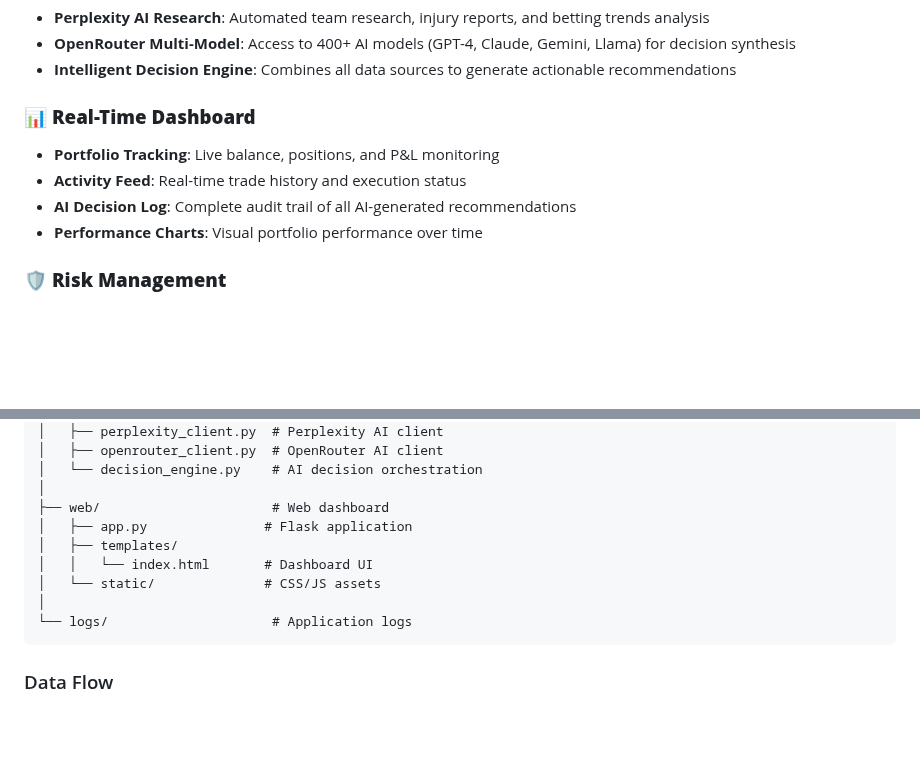
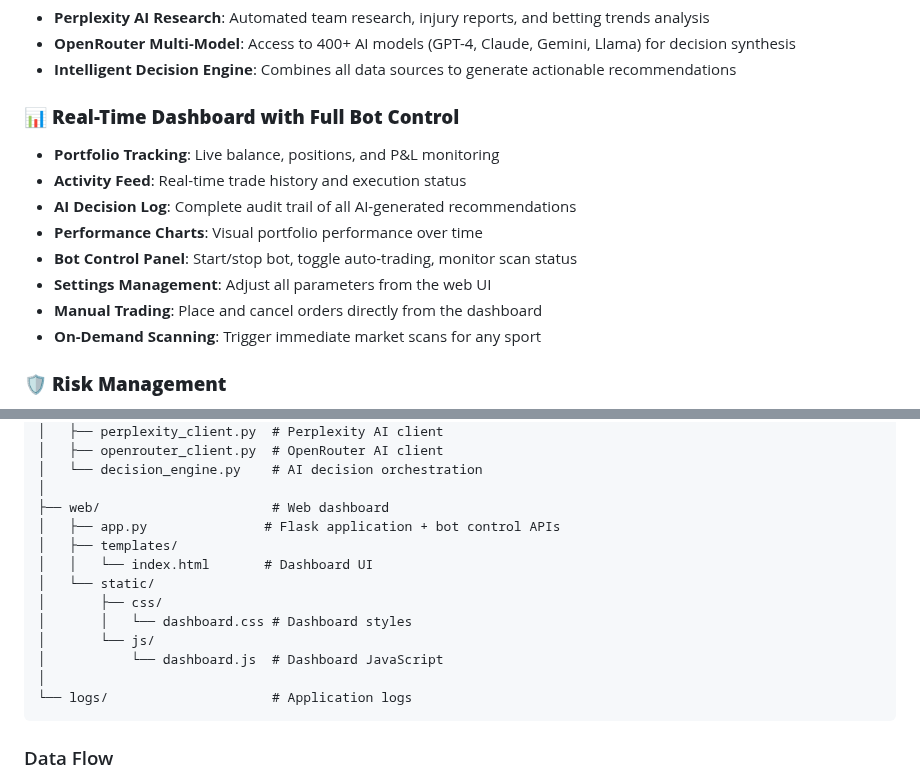
Before and after one commit to Mattssn/ProjectBroke, a Markdown page: README.md, 2 parts joined by grey strips. GitHub-like rendering; blank space fills up the shorter version.

````diff
--- a/README.md
+++ b/README.md
@@ -22,11 +22,15 @@ This system combines multiple data sources and AI models to identify and analyze
 - **OpenRouter Multi-Model**: Access to 400+ AI models (GPT-4, Claude, Gemini, Llama) for decision synthesis
 - **Intelligent Decision Engine**: Combines all data sources to generate actionable recommendations
 
-### 📊 **Real-Time Dashboard**
+### 📊 **Real-Time Dashboard with Full Bot Control**
 - **Portfolio Tracking**: Live balance, positions, and P&L monitoring
 - **Activity Feed**: Real-time trade history and execution status
 - **AI Decision Log**: Complete audit trail of all AI-generated recommendations
 - **Performance Charts**: Visual portfolio performance over time
+- **Bot Control Panel**: Start/stop bot, toggle auto-trading, monitor scan status
+- **Settings Management**: Adjust all parameters from the web UI
+- **Manual Trading**: Place and cancel orders directly from the dashboard
+- **On-Demand Scanning**: Trigger immediate market scans for any sport
 
 ### 🛡️ **Risk Management**
 - **Configurable Thresholds**: Set minimum confidence, edge, and position sizes
@@ -163,10 +167,14 @@ kalshi-sports-bot/
 │   └── decision_engine.py    # AI decision orchestration
 │
 ├── web/                      # Web dashboard
-│   ├── app.py               # Flask application
+│   ├── app.py               # Flask application + bot control APIs
 │   ├── templates/
 │   │   └── index.html       # Dashboard UI
-│   └── static/              # CSS/JS assets
+│   └── static/
+│       ├── css/
+│       │   └── dashboard.css # Dashboard styles
+│       └── js/
+│           └── dashboard.js  # Dashboard JavaScript
 │
 └── logs/                     # Application logs
 ```
````
Also changed, not shown: other parts of README.md (+85 -5 lines).
